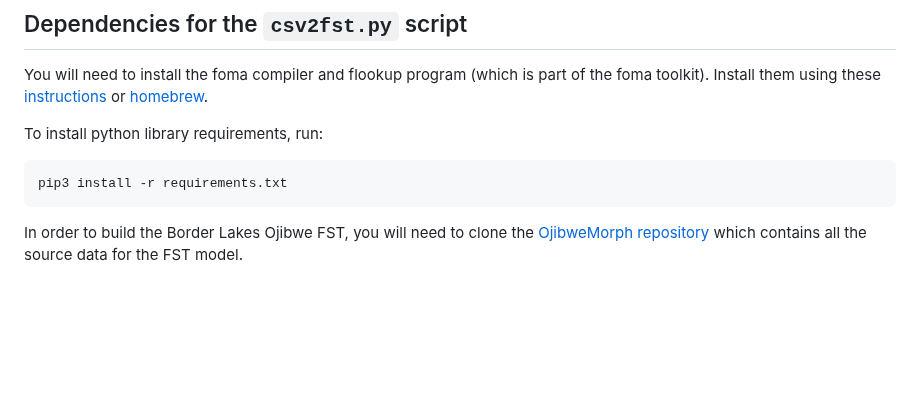
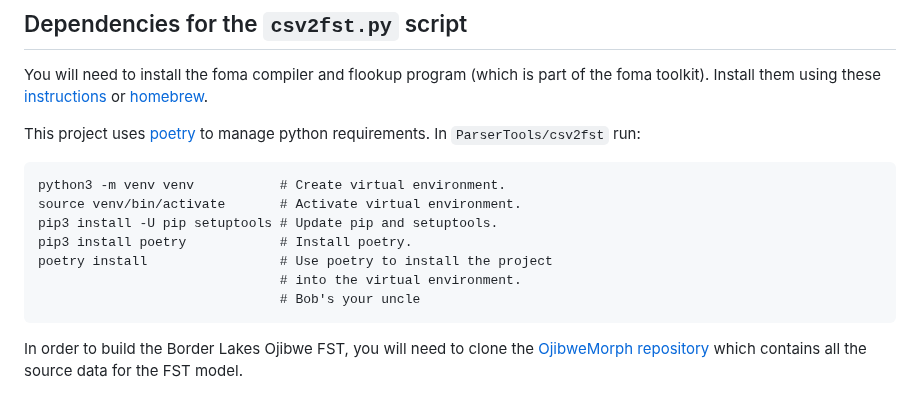
Before and after one commit to ELF-Lab/ParserTools, a Markdown page: csv2fst/README.md, the part around the change. GitHub-like rendering; blank space fills up the shorter version.

````diff
--- a/csv2fst/README.md
+++ b/csv2fst/README.md
@@ -11,9 +11,15 @@ is part of the foma toolkit). Install them using these
 [instructions](https://blogs.cornell.edu/finitestatecompling/2016/08/24/installing-foma/)
 or [homebrew](https://formulae.brew.sh/formula/foma).
 
-To install python library requirements, run:
+This project uses [poetry](https://python-poetry.org/) to manage python requirements. In `ParserTools/csv2fst` run:
 ```
-pip3 install -r requirements.txt
+python3 -m venv venv           # Create virtual environment.
+source venv/bin/activate       # Activate virtual environment.
+pip3 install -U pip setuptools # Update pip and setuptools.
+pip3 install poetry            # Install poetry.
+poetry install                 # Use poetry to install the project
+                               # into the virtual environment.
+                               # Bob's your uncle
 ```
 
 In order to build the Border Lakes Ojibwe FST, you will need to clone the
````
